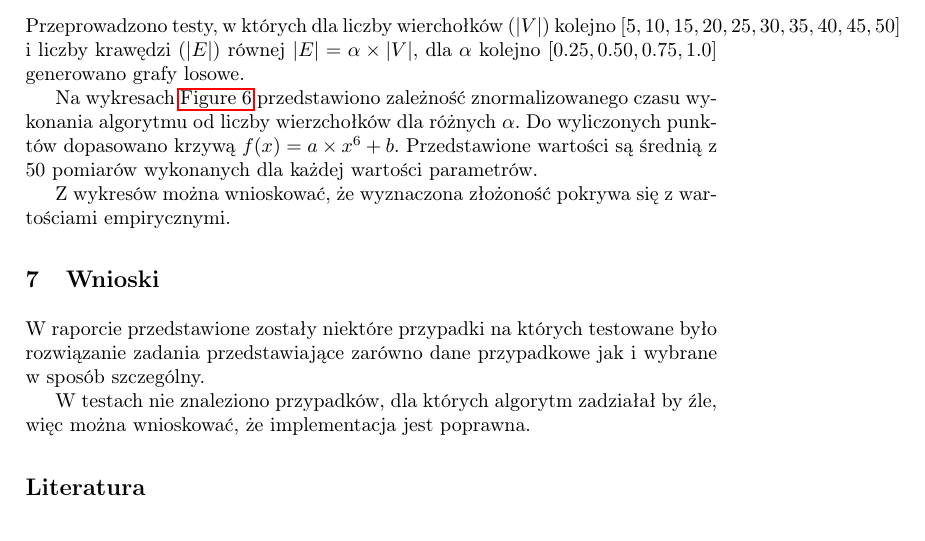
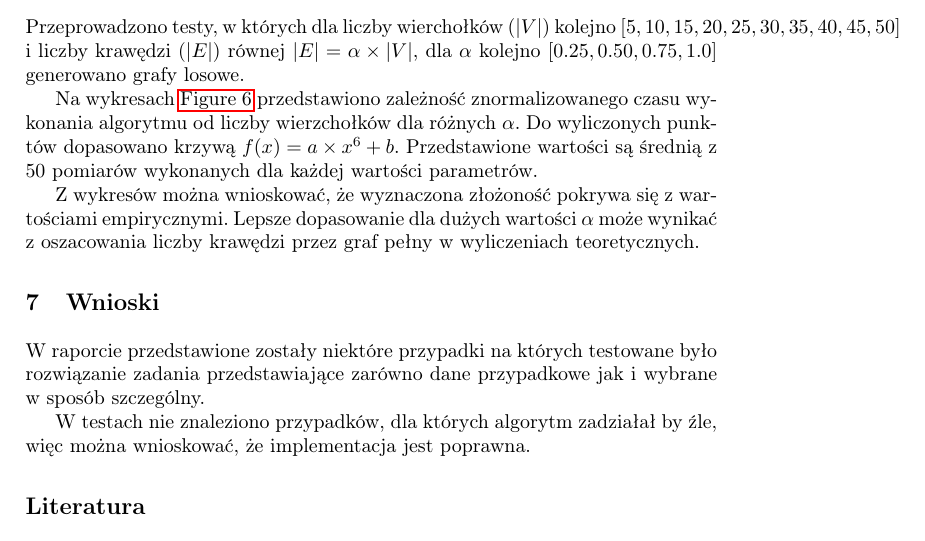
Before and after one commit to kdutkowski/kajaki, a LaTeX paper (raport/raport.tex): part of page 4 of 5, cut so that both start at the same text. Compiled offline with pdfLaTeX.

Commit message:
final tweaks

```diff
--- a/raport/raport.tex
+++ b/raport/raport.tex
@@ -175,7 +175,7 @@ Przeprowadzono testy, w których dla liczby wierchołków ($|V|$) kolejno $[5, 1
 
 Na wykresach \autoref{fig:complexity} przedstawiono zależność znormalizowanego czasu wykonania algorytmu od liczby wierzchołków dla różnych $\alpha$. Do wyliczonych punktów dopasowano krzywą $f(x) = a\times x^6 + b$. Przedstawione wartości są średnią z 50 pomiarów wykonanych dla każdej wartości parametrów.
 
-Z wykresów można wnioskować, że wyznaczona złożoność pokrywa się z wartościami empirycznymi.
+Z wykresów można wnioskować, że wyznaczona złożoność pokrywa się z wartościami empirycznymi. Lepsze dopasowanie dla dużych wartości $\alpha$ może wynikać z oszacowania liczby krawędzi przez graf pełny w wyliczeniach teoretycznych.
 
 \begin{figure}
 \centering
```
Also changed, not shown: 1 other file.
